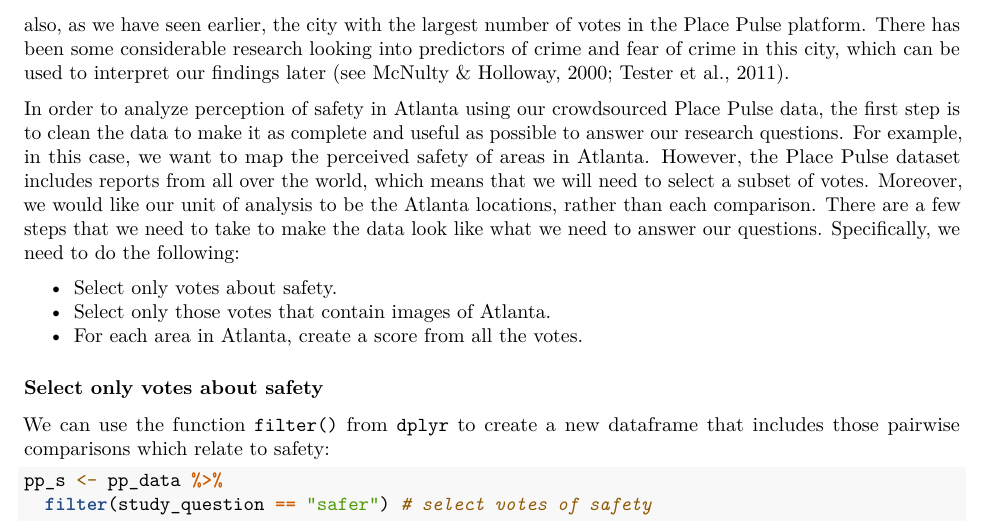
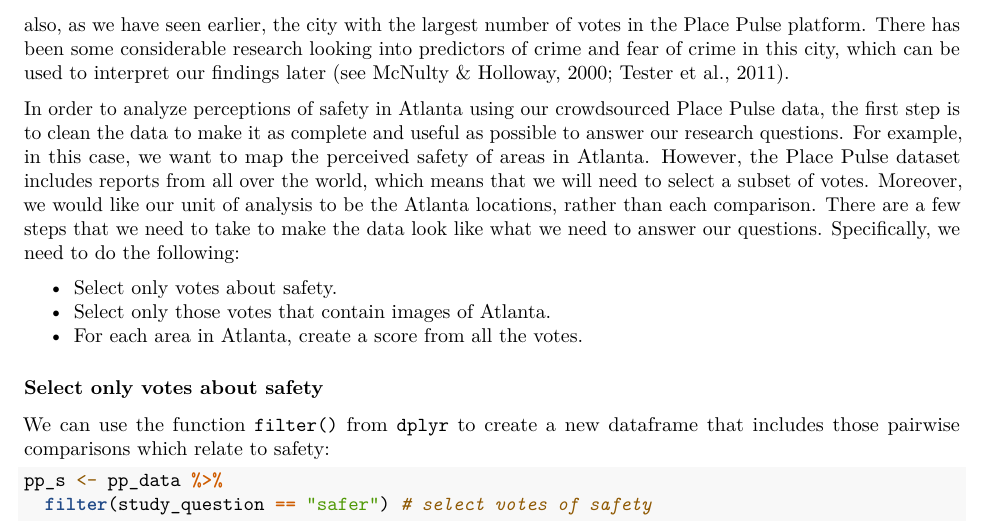
Before and after one commit to maczokni/crowdsourcing_pp_chapter, an R Markdown document (chapter.Rmd): part of page 7 of 17, cut so that both start at the same text. Rendered offline with R 4.5, knitr and Pandoc, then LaTeX, with nearby package versions; some code elsewhere in the file could not run offline.

Commit message:
typo perceptions

```diff
--- a/chapter.Rmd
+++ b/chapter.Rmd
@@ -209,7 +209,7 @@ The frequency of votes for left and right options is very similar; the left imag
 
 Our city of interest, Atlanta, is the capital city of the State of Georgia, United States. In 2018, its estimated population was close to 500,000 residents, and it is the 37th most populated city in the United States. It is also, as we have seen earlier, the city with the largest number of votes in the Place Pulse platform. There has been some considerable research looking into predictors of crime and fear of crime in this city, which can be used to interpret our findings later [see @mcnulty2000; @tester2011].
 
-In order to analyze perception of safety in Atlanta using our crowdsourced Place Pulse data, the first step is to clean the data to make it as complete and useful as possible to answer our research questions. For example, in this case, we want to map the perceived safety of areas in Atlanta. However, the Place Pulse dataset includes reports from all over the world, which means that we will need to select a subset of votes. Moreover, we would like our unit of analysis to be the Atlanta locations, rather than each comparison. There are a few steps that we need to take to make the data look like what we need to answer our questions. Specifically, we need to do the following:
+In order to analyze perceptions of safety in Atlanta using our crowdsourced Place Pulse data, the first step is to clean the data to make it as complete and useful as possible to answer our research questions. For example, in this case, we want to map the perceived safety of areas in Atlanta. However, the Place Pulse dataset includes reports from all over the world, which means that we will need to select a subset of votes. Moreover, we would like our unit of analysis to be the Atlanta locations, rather than each comparison. There are a few steps that we need to take to make the data look like what we need to answer our questions. Specifically, we need to do the following:
 
 - Select only votes about safety.
 - Select only those votes that contain images of Atlanta.
```
Also changed, not shown: 1 other file.
